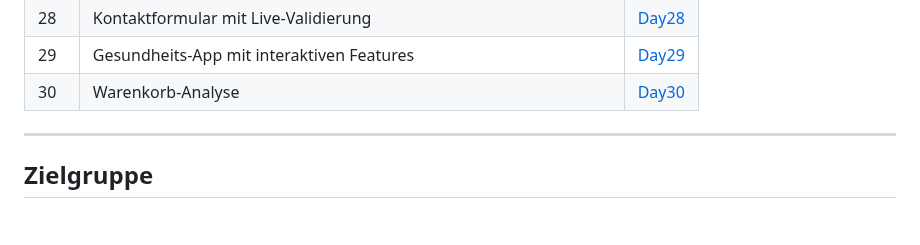
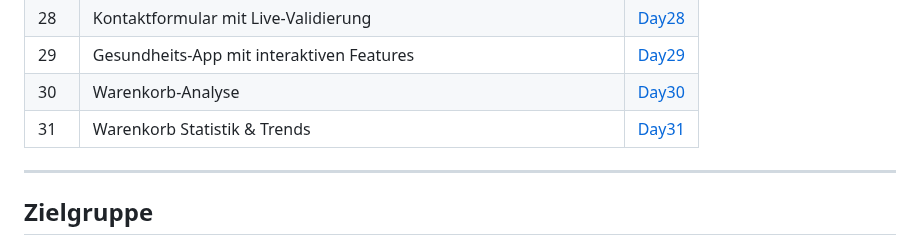
Before and after one commit to Sugu4/100-days-of-code, a Markdown page: README.md, the part around the change. Rendered like a GitHub page; blank space fills up the shorter version.

Commit message:
Haupt.Readme

```diff
--- a/README.md
+++ b/README.md
@@ -53,6 +53,8 @@ Viel Spaß beim Stöbern und Lernen! 😊
 |  28 | Kontaktformular mit Live‑Validierung | [Day28](./Day28/) |
 |  29 | Gesundheits-App mit interaktiven Features | [Day29](./Day29/) |
 |  30 | Warenkorb-Analyse | [Day30](./Day30/) |
+|  31 | Warenkorb Statistik & Trends | [Day31](./Day31/) |
+
 
 
 ---
```
